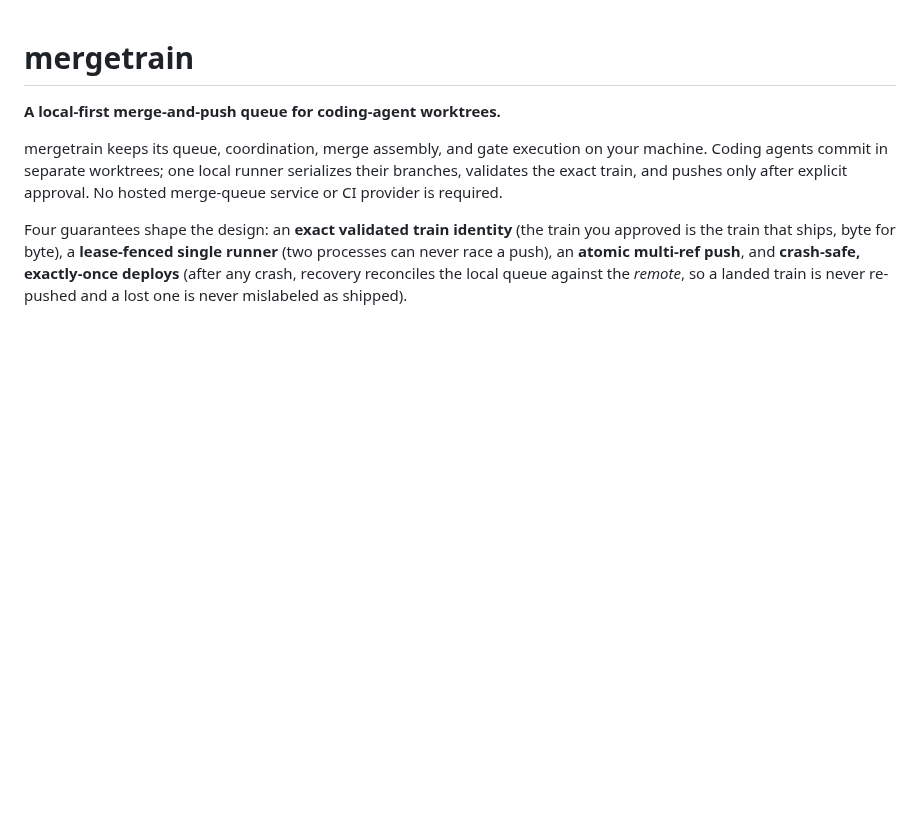
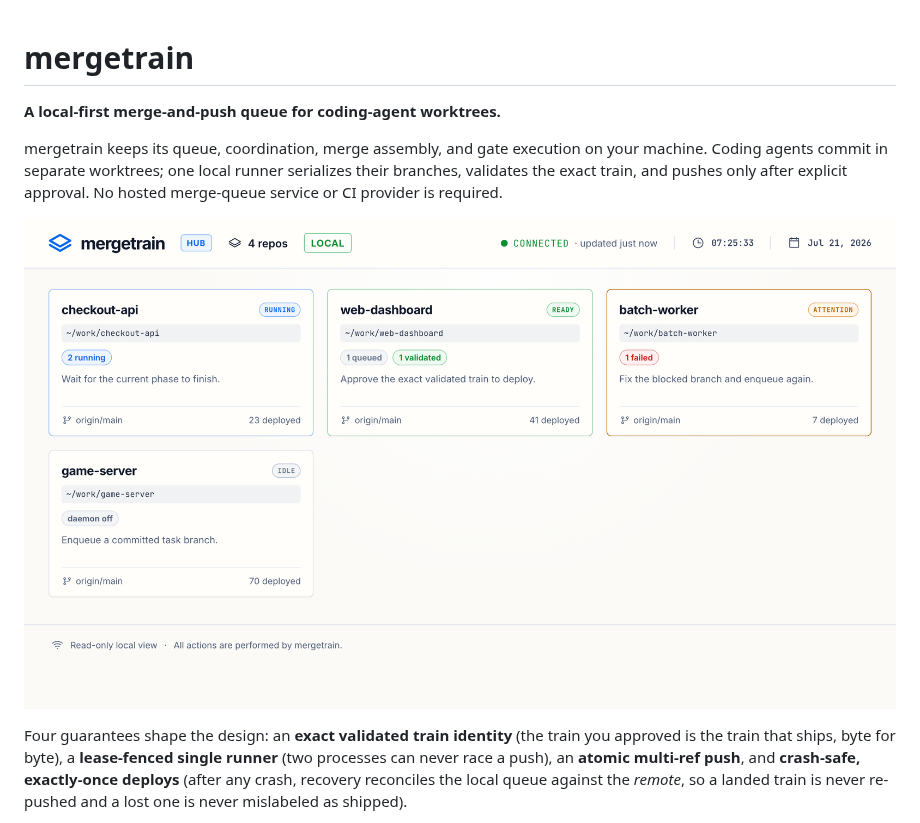
Before and after one commit to yongjip/mergetrain, a Markdown page: README.md, the part around the change. Rendered like a GitHub page; pictures changed too: docs/images/hub-overview.png (added); blank space fills up the shorter version.

```diff
--- a/README.md
+++ b/README.md
@@ -6,6 +6,8 @@ mergetrain keeps its queue, coordination, merge assembly, and gate execution on
 your machine. Coding agents commit in separate worktrees; one local runner
 serializes their branches, validates the exact train, and pushes only after
 explicit approval. No hosted merge-queue service or CI provider is required.
+
+![The mergetrain hub: every repo's queue, runner, and next safe action on one read-only board](./docs/images/hub-overview.png)
 
 Four guarantees shape the design: an **exact validated train identity** (the
 train you approved is the train that ships, byte for byte), a **lease-fenced
```
Also changed, not shown: docs/hub.md (+4 -0 lines), docs/images/hub-drilldown.png (added).
